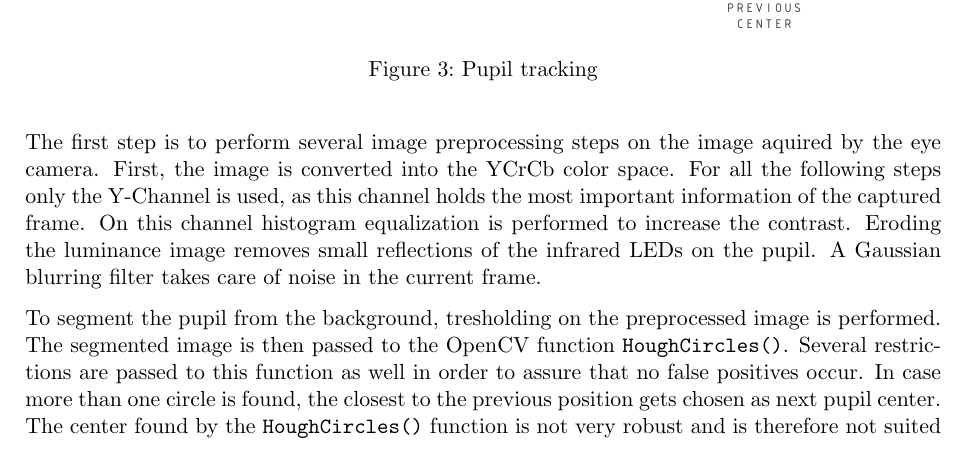
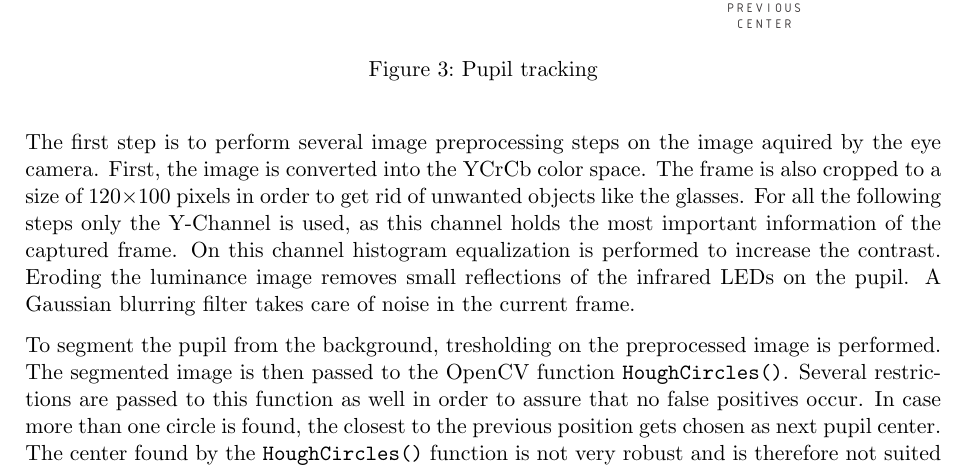
Before and after one commit to stefan-k/eyetracker, a LaTeX document (doc/main.tex, which reads doc/methods.tex): part of page 6 of 8, cut so that both start at the same text. Compiled offline with pdfLaTeX.

Commit message:
mentioned size of eye frame

```diff
--- a/doc/methods.tex
+++ b/doc/methods.tex
@@ -116,7 +116,7 @@ We see that this takes care of the new head position. Therefore, we are able inc
   \includegraphics[width=0.9\textwidth]{../finalpres/02c.pdf}
   \caption{Pupil tracking}\label{fig:pupil}
 \end{figure}
-The first step is to perform several image preprocessing steps on the image aquired by the eye camera. First, the image is converted into the YCrCb color space.
+The first step is to perform several image preprocessing steps on the image aquired by the eye camera. First, the image is converted into the YCrCb color space. The frame is also cropped to a size of 120$\times$100 pixels in order to get rid of unwanted objects like the glasses.
 For all the following steps only the Y-Channel is used, as this channel holds the most important information of the captured frame.
 On this channel histogram equalization is performed to increase the contrast.
 Eroding the luminance image removes small reflections of the infrared LEDs on the pupil.
```
